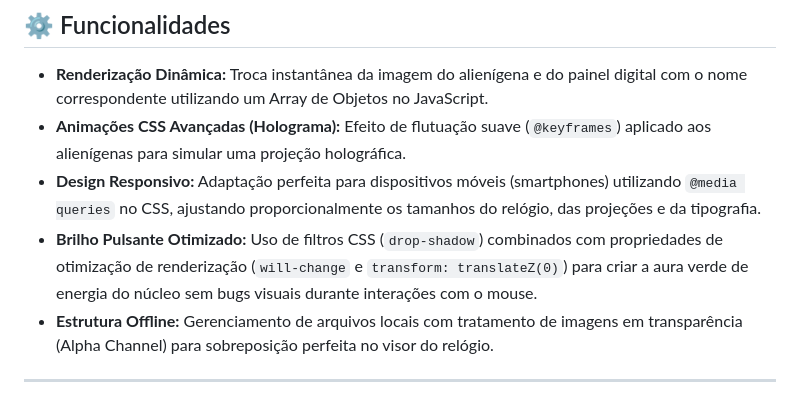
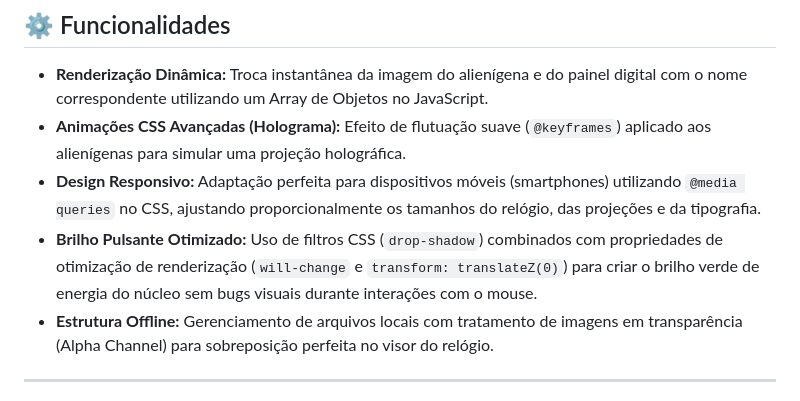
Before and after one commit to AliceSilva2012/ominitrix, a Markdown page: README.md, the part around the change. GitHub-like rendering.

Commit message:
add markdown

```diff
--- a/README.md
+++ b/README.md
@@ -26,7 +26,7 @@ Um detalhe do desenvolvimento foi a decisão arquitetural de migrar de uma API e
 - **Renderização Dinâmica:** Troca instantânea da imagem do alienígena e do painel digital com o nome correspondente utilizando um Array de Objetos no JavaScript.
 - **Animações CSS Avançadas (Holograma):** Efeito de flutuação suave (`@keyframes`) aplicado aos alienígenas para simular uma projeção holográfica.
 - **Design Responsivo:** Adaptação perfeita para dispositivos móveis (smartphones) utilizando `@media queries` no CSS, ajustando proporcionalmente os tamanhos do relógio, das projeções e da tipografia.
-- **Brilho Pulsante Otimizado:** Uso de filtros CSS (`drop-shadow`) combinados com propriedades de otimização de renderização (`will-change` e `transform: translateZ(0)`) para criar a aura verde de energia do núcleo sem bugs visuais durante interações com o mouse.
+- **Brilho Pulsante Otimizado:** Uso de filtros CSS (`drop-shadow`) combinados com propriedades de otimização de renderização (`will-change` e `transform: translateZ(0)`) para criar o brilho verde de energia do núcleo sem bugs visuais durante interações com o mouse.
 - **Estrutura Offline:** Gerenciamento de arquivos locais com tratamento de imagens em transparência (Alpha Channel) para sobreposição perfeita no visor do relógio.
 
 ---
```
